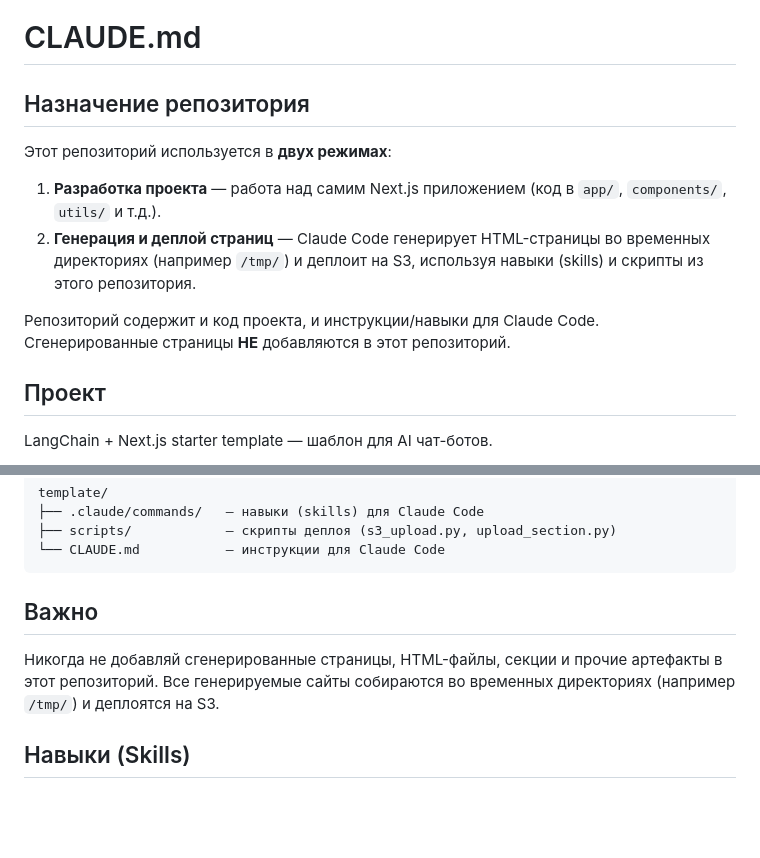
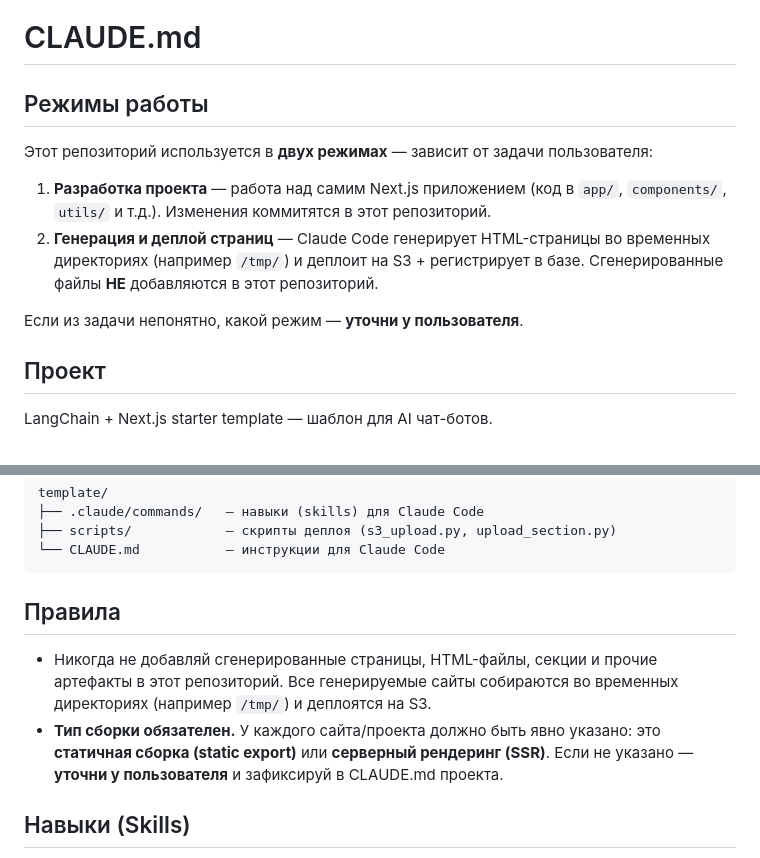
Before and after one commit to Romanufa999/template, a Markdown page: CLAUDE.md, 2 parts joined by grey strips. Drawn GitHub-style; blank space fills up the shorter version.

Commit message:
Update CLAUDE.md: clarify two work modes, add build type requirement
- Rewrite "Назначение" → "Режимы работы" with instruction to ask user
  if mode is unclear
- Add rule: build type (static/SSR) must be specified, ask if missing

https://claude.ai/code/session_01V4GoYnrXMfKB71JNAbXzFq

````diff
--- a/CLAUDE.md
+++ b/CLAUDE.md
@@ -1,13 +1,13 @@
 # CLAUDE.md
 
-## Назначение репозитория
+## Режимы работы
 
-Этот репозиторий используется в **двух режимах**:
+Этот репозиторий используется в **двух режимах** — зависит от задачи пользователя:
 
-1. **Разработка проекта** — работа над самим Next.js приложением (код в `app/`, `components/`, `utils/` и т.д.).
-2. **Генерация и деплой страниц** — Claude Code генерирует HTML-страницы во временных директориях (например `/tmp/`) и деплоит на S3, используя навыки (skills) и скрипты из этого репозитория.
+1. **Разработка проекта** — работа над самим Next.js приложением (код в `app/`, `components/`, `utils/` и т.д.). Изменения коммитятся в этот репозиторий.
+2. **Генерация и деплой страниц** — Claude Code генерирует HTML-страницы во временных директориях (например `/tmp/`) и деплоит на S3 + регистрирует в базе. Сгенерированные файлы **НЕ** добавляются в этот репозиторий.
 
-Репозиторий содержит и код проекта, и инструкции/навыки для Claude Code. Сгенерированные страницы **НЕ** добавляются в этот репозиторий.
+Если из задачи непонятно, какой режим — **уточни у пользователя**.
 
 ## Проект
 
@@ -36,9 +36,10 @@ template/
 └── CLAUDE.md           — инструкции для Claude Code
 ```
 
-## Важно
+## Правила
 
-Никогда не добавляй сгенерированные страницы, HTML-файлы, секции и прочие артефакты в этот репозиторий. Все генерируемые сайты собираются во временных директориях (например `/tmp/`) и деплоятся на S3.
+- Никогда не добавляй сгенерированные страницы, HTML-файлы, секции и прочие артефакты в этот репозиторий. Все генерируемые сайты собираются во временных директориях (например `/tmp/`) и деплоятся на S3.
+- **Тип сборки обязателен.** У каждого сайта/проекта должно быть явно указано: это **статичная сборка (static export)** или **серверный рендеринг (SSR)**. Если не указано — **уточни у пользователя** и зафиксируй в CLAUDE.md проекта.
 
 ## Навыки (Skills)
 
````
